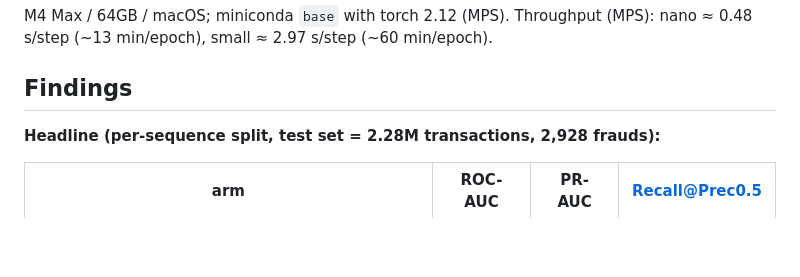
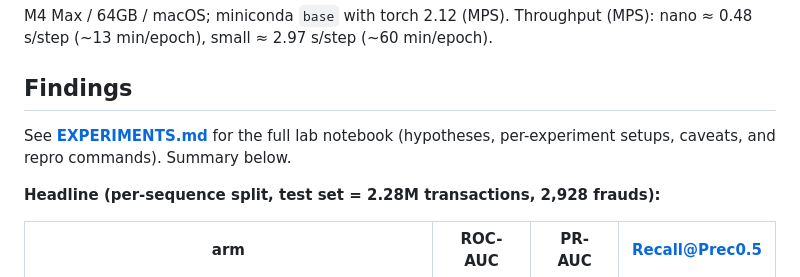
Before and after one commit to sflender/pragma-ffm, a Markdown page: README.md, the part around the change. Rendered like a GitHub page; blank space fills up the shorter version.

```diff
--- a/README.md
+++ b/README.md
@@ -83,6 +83,9 @@ nano ≈ 0.48 s/step (~13 min/epoch), small ≈ 2.97 s/step (~60 min/epoch).
 
 ## Findings
 
+See **[EXPERIMENTS.md](EXPERIMENTS.md)** for the full lab notebook (hypotheses, per-experiment
+setups, caveats, and repro commands). Summary below.
+
 **Headline (per-sequence split, test set = 2.28M transactions, 2,928 frauds):**
 
 | arm | ROC-AUC | PR-AUC | Recall@Prec0.5 |
```
Also changed, not shown: EXPERIMENTS.md (added, +168 -0 lines).
